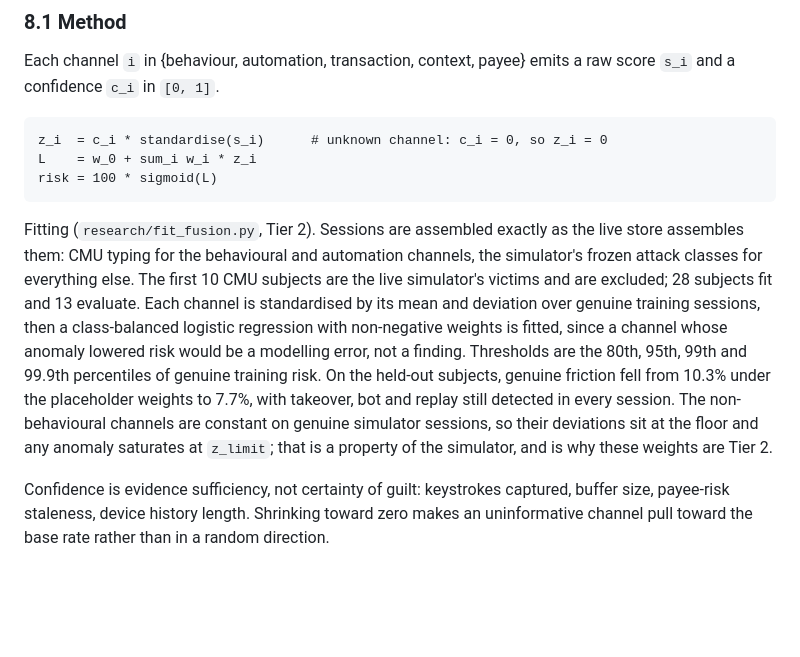
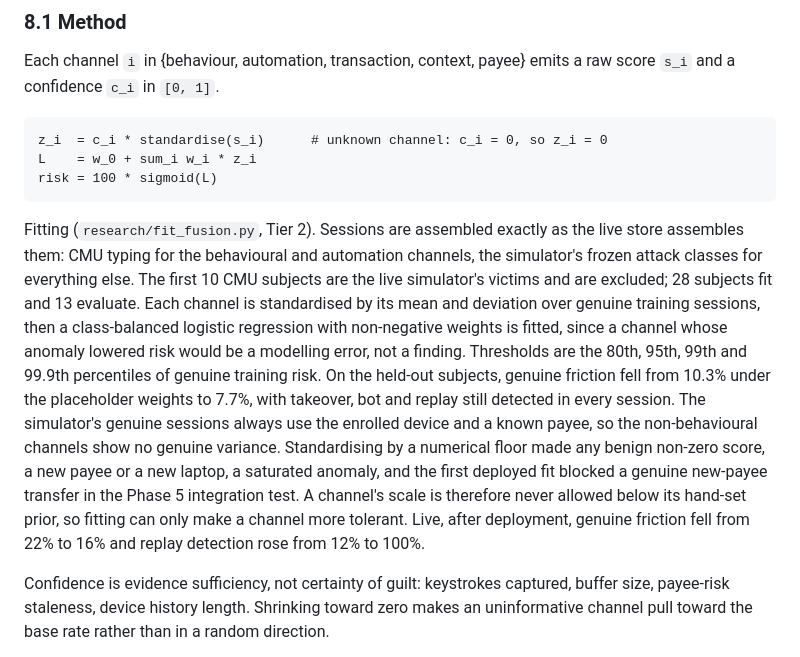
Before and after one commit to Adityashukla2006/personal-fraud-detection-using-behavioural-biometrics, a Markdown page: docs/architecture.md, the part around the change. GitHub-like rendering; blank space fills up the shorter version.

Commit message:
docs(fusion): record prior scale fix and live phase 8 results

````diff
--- a/docs/architecture.md
+++ b/docs/architecture.md
@@ -360,7 +360,7 @@ L    = w_0 + sum_i w_i * z_i
 risk = 100 * sigmoid(L)
 ```
 
-Fitting (`research/fit_fusion.py`, Tier 2). Sessions are assembled exactly as the live store assembles them: CMU typing for the behavioural and automation channels, the simulator's frozen attack classes for everything else. The first 10 CMU subjects are the live simulator's victims and are excluded; 28 subjects fit and 13 evaluate. Each channel is standardised by its mean and deviation over genuine training sessions, then a class-balanced logistic regression with non-negative weights is fitted, since a channel whose anomaly lowered risk would be a modelling error, not a finding. Thresholds are the 80th, 95th, 99th and 99.9th percentiles of genuine training risk. On the held-out subjects, genuine friction fell from 10.3% under the placeholder weights to 7.7%, with takeover, bot and replay still detected in every session. The non-behavioural channels are constant on genuine simulator sessions, so their deviations sit at the floor and any anomaly saturates at `z_limit`; that is a property of the simulator, and is why these weights are Tier 2.
+Fitting (`research/fit_fusion.py`, Tier 2). Sessions are assembled exactly as the live store assembles them: CMU typing for the behavioural and automation channels, the simulator's frozen attack classes for everything else. The first 10 CMU subjects are the live simulator's victims and are excluded; 28 subjects fit and 13 evaluate. Each channel is standardised by its mean and deviation over genuine training sessions, then a class-balanced logistic regression with non-negative weights is fitted, since a channel whose anomaly lowered risk would be a modelling error, not a finding. Thresholds are the 80th, 95th, 99th and 99.9th percentiles of genuine training risk. On the held-out subjects, genuine friction fell from 10.3% under the placeholder weights to 7.7%, with takeover, bot and replay still detected in every session. The simulator's genuine sessions always use the enrolled device and a known payee, so the non-behavioural channels show no genuine variance. Standardising by a numerical floor made any benign non-zero score, a new payee or a new laptop, a saturated anomaly, and the first deployed fit blocked a genuine new-payee transfer in the Phase 5 integration test. A channel's scale is therefore never allowed below its hand-set prior, so fitting can only make a channel more tolerant. Live, after deployment, genuine friction fell from 22% to 16% and replay detection rose from 12% to 100%.
 
 Confidence is evidence sufficiency, not certainty of guilt: keystrokes captured, buffer size, payee-risk staleness, device history length. Shrinking toward zero makes an uninformative channel pull toward the base rate rather than in a random direction.
 
````
